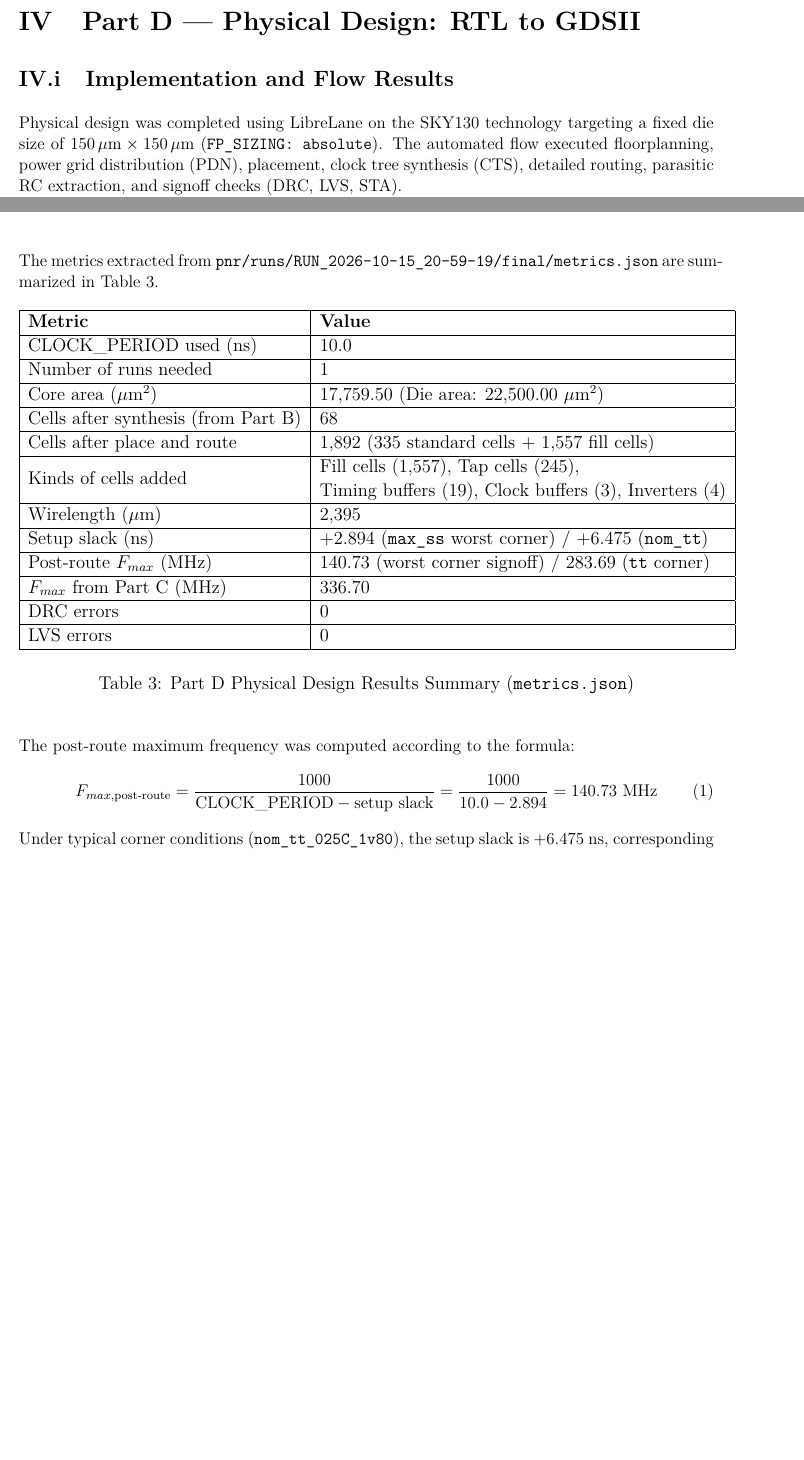
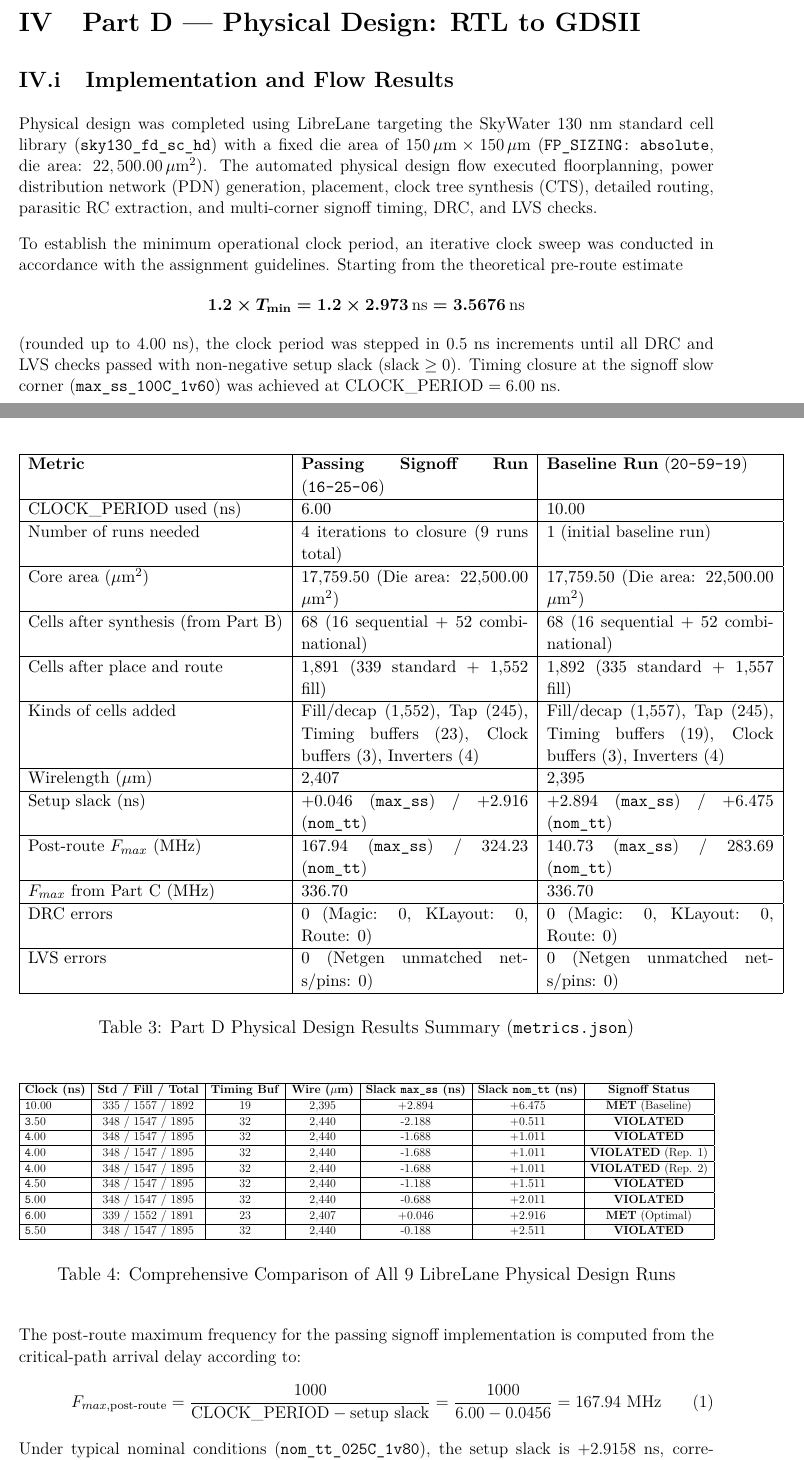
Before and after one commit to ravi11-developer/DVD-as_0, a LaTeX document (report/report.tex): two parts of pages 6 and 7 of 10 before the commit and two parts of pages 6 and 7 of 11 after it, joined at a grey line, cut so that both start at the same text, the shorter picture padded with empty space. Compiled offline with pdfLaTeX.

Commit message:
updated some readme and report

```diff
--- a/report/report.tex
+++ b/report/report.tex
@@ -227,34 +227,64 @@ Total data arrival time through the path is $2.842$~ns. The 8 combinational cell
 \section{Part D — Physical Design: RTL to GDSII}
 
 \subsection{Implementation and Flow Results}
-Physical design was completed using LibreLane on the SKY130 technology targeting a fixed die size of $150\,\mu\text{m} \times 150\,\mu\text{m}$ (\texttt{FP\_SIZING: absolute}). The automated flow executed floorplanning, power grid distribution (PDN), placement, clock tree synthesis (CTS), detailed routing, parasitic RC extraction, and signoff checks (DRC, LVS, STA).
+Physical design was completed using LibreLane targeting the SkyWater 130~nm standard cell library (\texttt{sky130\_fd\_sc\_hd}) with a fixed die area of $150\,\mu\text{m} \times 150\,\mu\text{m}$ (\texttt{FP\_SIZING: absolute}, die area: $22,500.00\,\mu\text{m}^2$). The automated physical design flow executed floorplanning, power distribution network (PDN) generation, placement, clock tree synthesis (CTS), detailed routing, parasitic RC extraction, and multi-corner signoff timing, DRC, and LVS checks.
 
-The metrics extracted from \texttt{pnr/runs/RUN\_2026-10-15\_20-59-19/final/metrics.json} are summarized in Table~\ref{tab:partd_results}.
+To establish the minimum operational clock period, an iterative clock sweep was conducted in accordance with the assignment guidelines. Starting from the theoretical pre-route estimate \[
+\boldsymbol{1.2 \times T_{\min} = 1.2 \times 2.973\,\text{ns} = 3.5676\,\text{ns}}
+\]
+ (rounded up to $4.00$~ns), the clock period was stepped in $0.5$~ns increments until all DRC and LVS checks passed with non-negative setup slack ($\text{slack} \ge 0$). Timing closure at the signoff slow corner (\texttt{max\_ss\_100C\_1v60}) was achieved at $\text{CLOCK\_PERIOD} = 6.00$~ns.
+
+
 
 \begin{table}[H]
 \centering
-\begin{tabular}{|l|l|}
+\small
+\begin{tabular}{|l|p{5.2cm}|p{5.2cm}|}
 \hline
-\textbf{Metric} & \textbf{Value} \\ \hline
-CLOCK\_PERIOD used (ns) & 10.0 \\ \hline
-Number of runs needed & 1 \\ \hline
-Core area ($\mu\text{m}^2$) & 17,759.50 (Die area: 22,500.00 $\mu\text{m}^2$) \\ \hline
-Cells after synthesis (from Part B) & 68 \\ \hline
-Cells after place and route & 1,892 (335 standard cells + 1,557 fill cells) \\ \hline
-Kinds of cells added & \begin{tabular}[c]{@{}l@{}}Fill cells (1,557), Tap cells (245), \\ Timing buffers (19), Clock buffers (3), Inverters (4)\end{tabular} \\ \hline
-Wirelength ($\mu\text{m}$) & 2,395 \\ \hline
-Setup slack (ns) & +2.894 (\texttt{max\_ss} worst corner) / +6.475 (\texttt{nom\_tt}) \\ \hline
-Post-route $F_{max}$ (MHz) & 140.73 (worst corner signoff) / 283.69 (\texttt{tt} corner) \\ \hline
-$F_{max}$ from Part C (MHz) & 336.70 \\ \hline
-DRC errors & 0 \\ \hline
-LVS errors & 0 \\ \hline
+\textbf{Metric} & \textbf{Passing Signoff Run} (\texttt{16-25-06}) & \textbf{Baseline Run} (\texttt{20-59-19}) \\ \hline
+CLOCK\_PERIOD used (ns) & 6.00 & 10.00 \\ \hline
+Number of runs needed & 4 iterations to closure (9 runs total) & 1 (initial baseline run) \\ \hline
+Core area ($\mu\text{m}^2$) & 17,759.50 (Die area: 22,500.00 $\mu\text{m}^2$) & 17,759.50 (Die area: 22,500.00 $\mu\text{m}^2$) \\ \hline
+Cells after synthesis (from Part B) & 68 (16 sequential + 52 combinational) & 68 (16 sequential + 52 combinational) \\ \hline
+Cells after place and route & 1,891 (339 standard + 1,552 fill) & 1,892 (335 standard + 1,557 fill) \\ \hline
+Kinds of cells added & Fill/decap (1,552), Tap (245), Timing buffers (23), Clock buffers (3), Inverters (4) & Fill/decap (1,557), Tap (245), Timing buffers (19), Clock buffers (3), Inverters (4) \\ \hline
+Wirelength ($\mu\text{m}$) & 2,407 & 2,395 \\ \hline
+Setup slack (ns) & +0.046 (\texttt{max\_ss}) / +2.916 (\texttt{nom\_tt}) & +2.894 (\texttt{max\_ss}) / +6.475 (\texttt{nom\_tt}) \\ \hline
+Post-route $F_{max}$ (MHz) & 167.94 (\texttt{max\_ss}) / 324.23 (\texttt{nom\_tt}) & 140.73 (\texttt{max\_ss}) / 283.69 (\texttt{nom\_tt}) \\ \hline
+$F_{max}$ from Part C (MHz) & 336.70 & 336.70 \\ \hline
+DRC errors & 0 (Magic: 0, KLayout: 0, Route: 0) & 0 (Magic: 0, KLayout: 0, Route: 0) \\ \hline
+LVS errors & 0 (Netgen unmatched nets/pins: 0) & 0 (Netgen unmatched nets/pins: 0) \\ \hline
 \end{tabular}
 \caption{Part D Physical Design Results Summary (\texttt{metrics.json})}
 \label{tab:partd_results}
 \end{table}
 
-The post-route maximum frequency was computed according to the formula:
+
+\begin{table}[H]
+\centering
+\resizebox{\textwidth}{!}{%
+\begin{tabular}{|l|c|c|c|c|c|c|c|}
+\hline
+ \textbf{Clock (ns)} & \textbf{Std / Fill / Total} & \textbf{Timing Buf} & \textbf{Wire ($\mu\text{m}$)} & \textbf{Slack \texttt{max\_ss} (ns)} & \textbf{Slack \texttt{nom\_tt} (ns)} & \textbf{Signoff Status} \\ \hline
+\texttt 10.00 & 335 / 1557 / 1892 & 19 & 2,395 & +2.894 & +6.475 & \textbf{MET} (Baseline) \\ \hline
+\texttt 3.50 & 348 / 1547 / 1895 & 32 & 2,440 & -2.188 & +0.511 & \textbf{VIOLATED} \\ \hline
+\texttt 4.00 & 348 / 1547 / 1895 & 32 & 2,440 & -1.688 & +1.011 & \textbf{VIOLATED} \\ \hline
+\texttt 4.00 & 348 / 1547 / 1895 & 32 & 2,440 & -1.688 & +1.011 & \textbf{VIOLATED} (Rep. 1) \\ \hline
+\texttt 4.00 & 348 / 1547 / 1895 & 32 & 2,440 & -1.688 & +1.011 & \textbf{VIOLATED} (Rep. 2) \\ \hline
+\texttt  4.50 & 348 / 1547 / 1895 & 32 & 2,440 & -1.188 & +1.511 & \textbf{VIOLATED} \\ \hline
+\texttt  5.00 & 348 / 1547 / 1895 & 32 & 2,440 & -0.688 & +2.011 & \textbf{VIOLATED} \\ \hline
+\texttt  6.00 & 339 / 1552 / 1891 & 23 & 2,407 & +0.046 & +2.916 & \textbf{MET} (Optimal) \\ \hline
+\texttt  5.50 & 348 / 1547 / 1895 & 32 & 2,440 & -0.188 & +2.511 & \textbf{VIOLATED} \\ \hline
+\end{tabular}%
+}
+\caption{Comprehensive Comparison of All 9 LibreLane Physical Design Runs}
+\label{tab:clock_sweep}
+\end{table}
+
+The post-route maximum frequency for the passing signoff implementation is computed from the critical-path arrival delay according to:
 \begin{equation}
-F_{max,\text{post-route}} = \frac{1000}{\text{CLOCK\_PERIOD} - \text{setup slack}} = \frac{1000}{10.0 - 2.894} = 140.73\text{ MHz}
+F_{max,\text{post-route}} = \frac{1000}{\text{CLOCK\_PERIOD} - \text{setup slack}} = \frac{1000}{6.00 - 0.0456} = 167.94\text{ MHz}
+\label{eq:fmax_postroute}
 \end{equation}
-Under typical corner conditions (\texttt{nom\_tt\_025C\_1v80}), the setup slack is $+6.475$~ns, corresponding to an effective frequency of $283.69$~MHz.
+Under typical nominal conditions (\texttt{nom\_tt\_025C\_1v80}), the setup slack is $+2.9158$~ns, corresponding to an effective frequency of:
+\begin{equation}
```
Also changed, not shown: README.md, report/report.tex (34 more changed lines).
